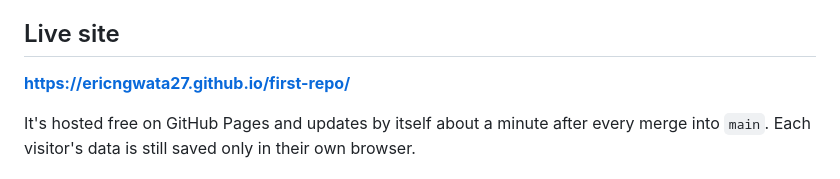
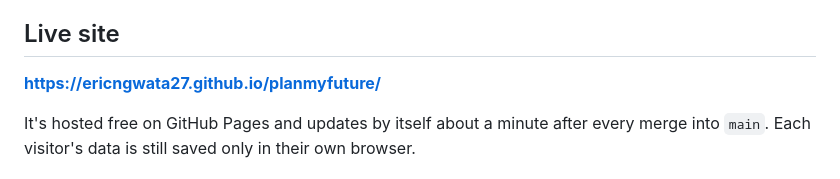
Before and after one commit to ericngwata27/first-repo, a Markdown page: README.md, the part around the change. GitHub-like rendering.

Commit message:
Update the live site link after renaming the repo to planmyfuture
Co-Authored-By: Claude Opus 5.5 <noreply@anthropic.com>
Claude-Session: https://claude.ai/code/session_01V1E6XcjTQjDRbCGth6ncxV

```diff
--- a/README.md
+++ b/README.md
@@ -10,7 +10,7 @@ Everything is saved **in your browser only** (`localStorage`) for now. Use **Exp
 
 ## Live site
 
-**https://ericngwata27.github.io/first-repo/**
+**https://ericngwata27.github.io/planmyfuture/**
 
 It's hosted free on GitHub Pages and updates by itself about a minute after every merge into `main`. Each visitor's data is still saved only in their own browser.
 
```
